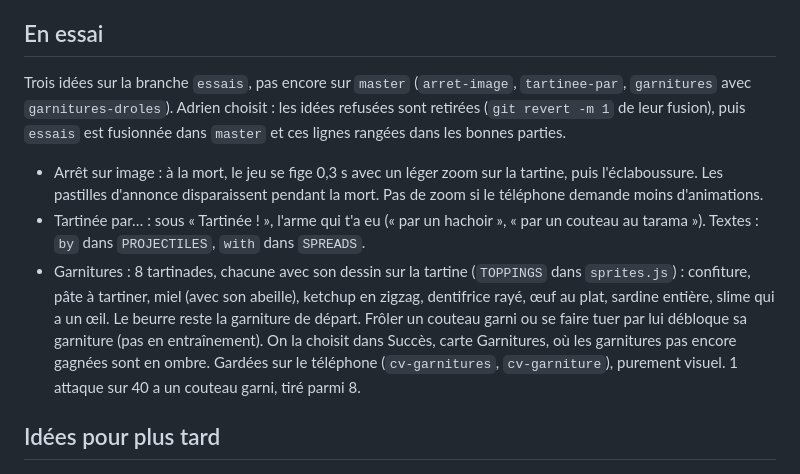
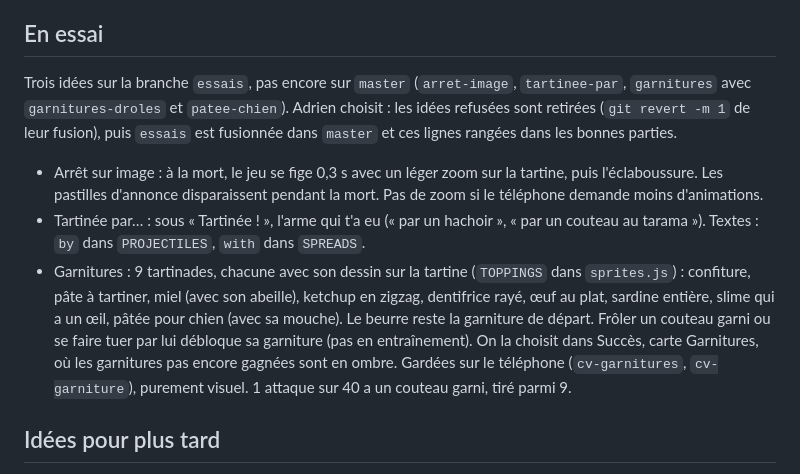
Before and after one commit to Affy657/croute-que-croute, a Markdown page: README.md, the part around the change. Rendered like a GitHub page.

Commit message:
Garniture pâtée pour chien, avec sa gelée, son os, son odeur et sa mouche
Co-Authored-By: Claude Opus 5.5 <noreply@anthropic.com>

```diff
--- a/README.md
+++ b/README.md
@@ -183,11 +183,11 @@ Après :
 
 ## En essai
 
-Trois idées sur la branche `essais`, pas encore sur `master` (`arret-image`, `tartinee-par`, `garnitures` avec `garnitures-droles`). Adrien choisit : les idées refusées sont retirées (`git revert -m 1` de leur fusion), puis `essais` est fusionnée dans `master` et ces lignes rangées dans les bonnes parties.
+Trois idées sur la branche `essais`, pas encore sur `master` (`arret-image`, `tartinee-par`, `garnitures` avec `garnitures-droles` et `patee-chien`). Adrien choisit : les idées refusées sont retirées (`git revert -m 1` de leur fusion), puis `essais` est fusionnée dans `master` et ces lignes rangées dans les bonnes parties.
 
 - Arrêt sur image : à la mort, le jeu se fige 0,3 s avec un léger zoom sur la tartine, puis l'éclaboussure. Les pastilles d'annonce disparaissent pendant la mort. Pas de zoom si le téléphone demande moins d'animations.
 - Tartinée par… : sous « Tartinée ! », l'arme qui t'a eu (« par un hachoir », « par un couteau au tarama »). Textes : `by` dans `PROJECTILES`, `with` dans `SPREADS`.
-- Garnitures : 8 tartinades, chacune avec son dessin sur la tartine (`TOPPINGS` dans `sprites.js`) : confiture, pâte à tartiner, miel (avec son abeille), ketchup en zigzag, dentifrice rayé, œuf au plat, sardine entière, slime qui a un œil. Le beurre reste la garniture de départ. Frôler un couteau garni ou se faire tuer par lui débloque sa garniture (pas en entraînement). On la choisit dans Succès, carte Garnitures, où les garnitures pas encore gagnées sont en ombre. Gardées sur le téléphone (`cv-garnitures`, `cv-garniture`), purement visuel. 1 attaque sur 40 a un couteau garni, tiré parmi 8.
+- Garnitures : 9 tartinades, chacune avec son dessin sur la tartine (`TOPPINGS` dans `sprites.js`) : confiture, pâte à tartiner, miel (avec son abeille), ketchup en zigzag, dentifrice rayé, œuf au plat, sardine entière, slime qui a un œil, pâtée pour chien (avec sa mouche). Le beurre reste la garniture de départ. Frôler un couteau garni ou se faire tuer par lui débloque sa garniture (pas en entraînement). On la choisit dans Succès, carte Garnitures, où les garnitures pas encore gagnées sont en ombre. Gardées sur le téléphone (`cv-garnitures`, `cv-garniture`), purement visuel. 1 attaque sur 40 a un couteau garni, tiré parmi 9.
 
 ## Idées pour plus tard
 
```
Also changed, not shown: maquettes/garnitures.png, 3 other files.
